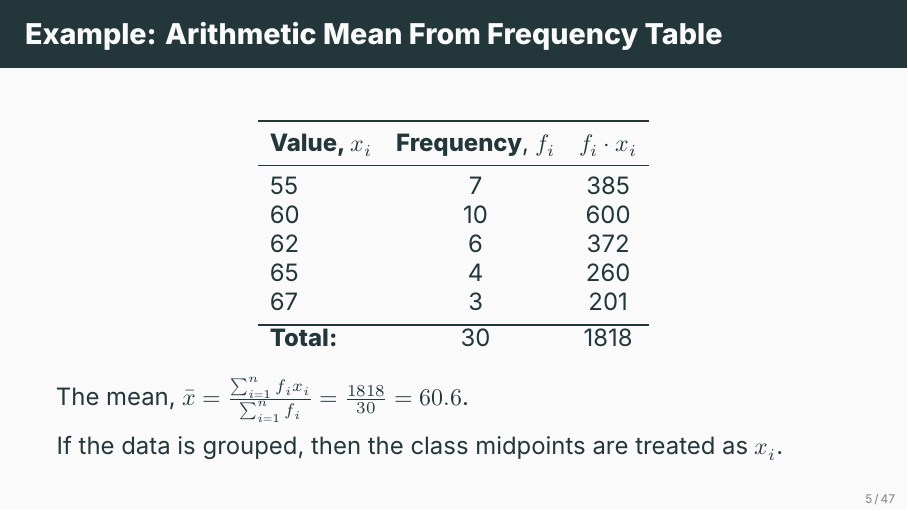
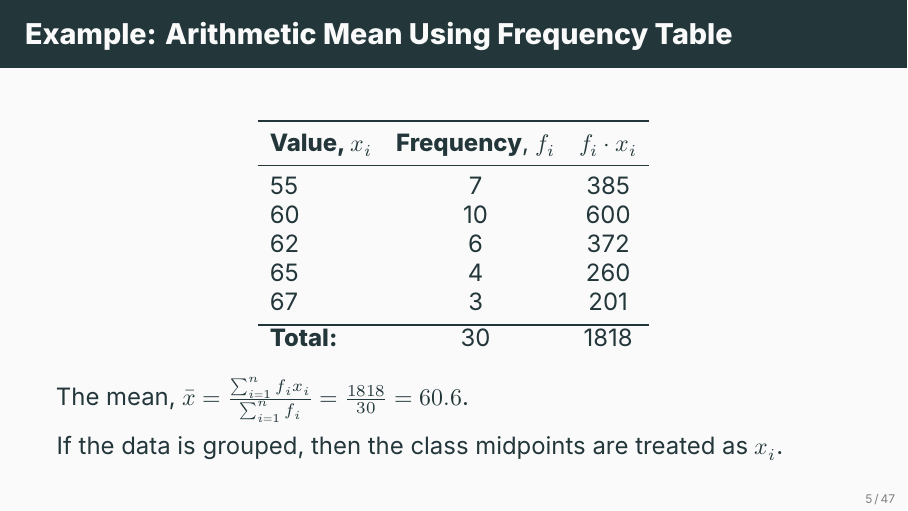
Before and after one commit to ami-null/intro-stats, LaTeX slides (03_central-tendency-and-dispersion/03_central-tendency-and-dispersion.tex): page 8 of 55. Compiled offline with XeLaTeX; a missing font is replaced by an installed copy or a similar font.

Commit message:
minor typo fix

```diff
--- a/03_central-tendency-and-dispersion/03_central-tendency-and-dispersion.tex
+++ b/03_central-tendency-and-dispersion/03_central-tendency-and-dispersion.tex
@@ -80,7 +80,7 @@
     \end{frame}
 
 
-    \begin{frame}{Example: Arithmetic Mean From Frequency Table}
+    \begin{frame}{Example: Arithmetic Mean Using Frequency Table}
         \begin{center}
             \begin{tabular}{lcc}
                 \toprule
```
Also changed, not shown: 03_central-tendency-and-dispersion/03_central-tendency-and-dispersion.pdf.
